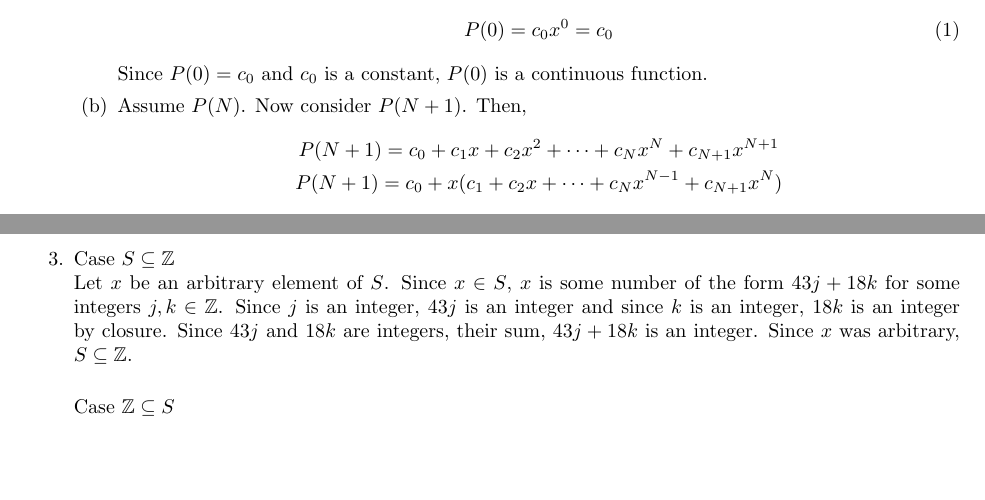
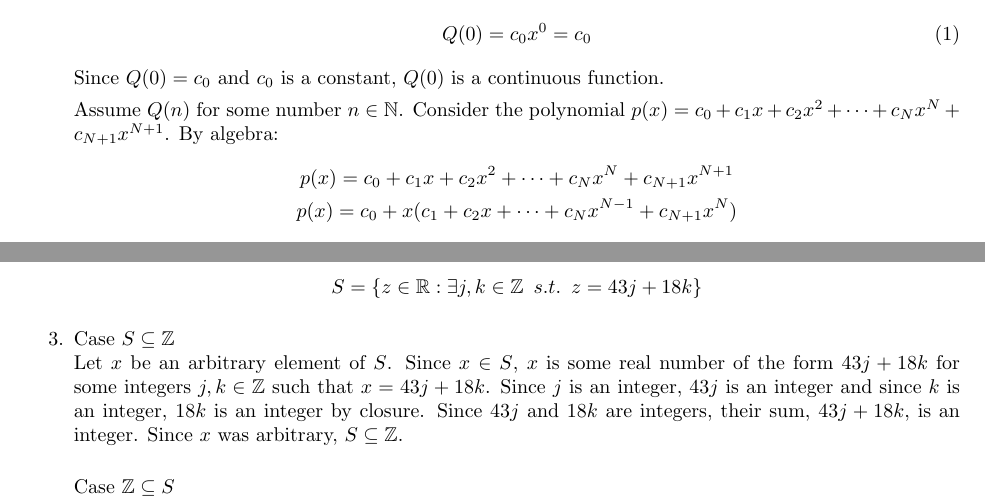
Before and after one commit to lees19/Transition, a LaTeX problem sheet (Transition/exam1/exam1.tex): two parts of pages 1 and 3 of 5, joined at a grey line, cut so that both start at the same text, the shorter picture padded with empty space. Compiled offline with pdfLaTeX.

Commit message:
exam 1 rewrite

```diff
--- a/Transition/exam1/exam1.tex
+++ b/Transition/exam1/exam1.tex
@@ -19,23 +19,22 @@
 \vskip 0.5cm
 \begin{enumerate}
     \item
-    \begin{enumerate}
-        \item
         The statement when $n = 0$ is true since:
         \begin{gather}
-            P(0) = c_0x^0 = c_0
+            Q(0) = c_0x^0 = c_0
         \end{gather}
-        Since $P(0) = c_0$ and $c_0$ is a constant, $P(0)$ is a continuous function.
-        \item
-        Assume $P(N)$. Now consider $P(N+1)$. Then,
+        Since $Q(0) = c_0$ and $c_0$ is a constant, $Q(0)$ is a continuous function.
+
+        Assume $Q(n)$ for some number $n\in \NN$. Consider the polynomial
+        $p(x) = c_0 + c_1x + c_2x^2 + \dots + c_Nx^N + c_{N+1}x^{N+1}$. By algebra:
         \begin{gather*}
-            P(N+1) = c_0 + c_1x + c_2x^2 + \dots + c_Nx^N + c_{N+1}x^{N+1}\\
-            P(N+1) = c_0 + x(c_1 + c_2x + \dots + c_Nx^{N-1} + c_{N+1}x^{N})
+            p(x) = c_0 + c_1x + c_2x^2 + \dots + c_Nx^N + c_{N+1}x^{N+1}\\
+            p(x) = c_0 + x(c_1 + c_2x + \dots + c_Nx^{N-1} + c_{N+1}x^{N})
         \end{gather*}
         Since $c_1 + c_2x + \dots + c_Nx^{N-1} + c_{N+1}x^{N}$ is a $N^{th}$ degree
         polynomial with real coefficients, $x(c_1 + c_2x + \dots + c_Nx^{N-1} + c_{N+1}x^{N})$
         is a continuous function. Since $c_0$ is a constant function, $c_0 + x(c_1 + c_2x + \dots + c_Nx^{N-1} + c_{N+1}x^{N})$
         is a continuous function.
-        \item
+
         Thus, by the Principle of Mathematical Induction, all polynomial functions with real
         coefficients are continuous functions.
@@ -63,12 +62,16 @@
     %positive linear combination of 43x + 18y, that's gonna lead us to Z
     %if the smallest linear combination is 1, then we can take any multiple of 1
     %aka all of Z, so this is clearly true.
+    \begin{gather*}
+        S = \{z\in \RR : \exists j, k\in \ZZ \,\ s.t.\,\ z = 43j+18k\}
+    \end{gather*}
     \item
     Case $S \subseteq \ZZ$\\
-    Let $x$ be an arbitrary element of $S$. Since $x\in S$, $x$ is some number
-    of the form $43j + 18k$ for some integers $j, k \in \ZZ$. Since $j$ is an integer,
+    Let $x$ be an arbitrary element of $S$. Since $x\in S$, $x$ is some real number
+    of the form $43j + 18k$ for some integers $j, k \in \ZZ$ such that $x = 43j + 18k$.
+    Since $j$ is an integer,
     $43j$ is an integer and since $k$ is an integer, $18k$ is an integer by closure.
-    Since $43j$ and $18k$ are integers, their sum, $43j + 18k$ is an integer. Since
+    Since $43j$ and $18k$ are integers, their sum, $43j + 18k$, is an integer. Since
     $x$ was arbitrary, $S \subseteq \ZZ$.
     \vskip1em
     %pick arbitrary,
```
Also changed, not shown: Transition/exam1/exam1.pdf, Transition/exam1/exam1.tex (8 more changed lines), 5 other files.
